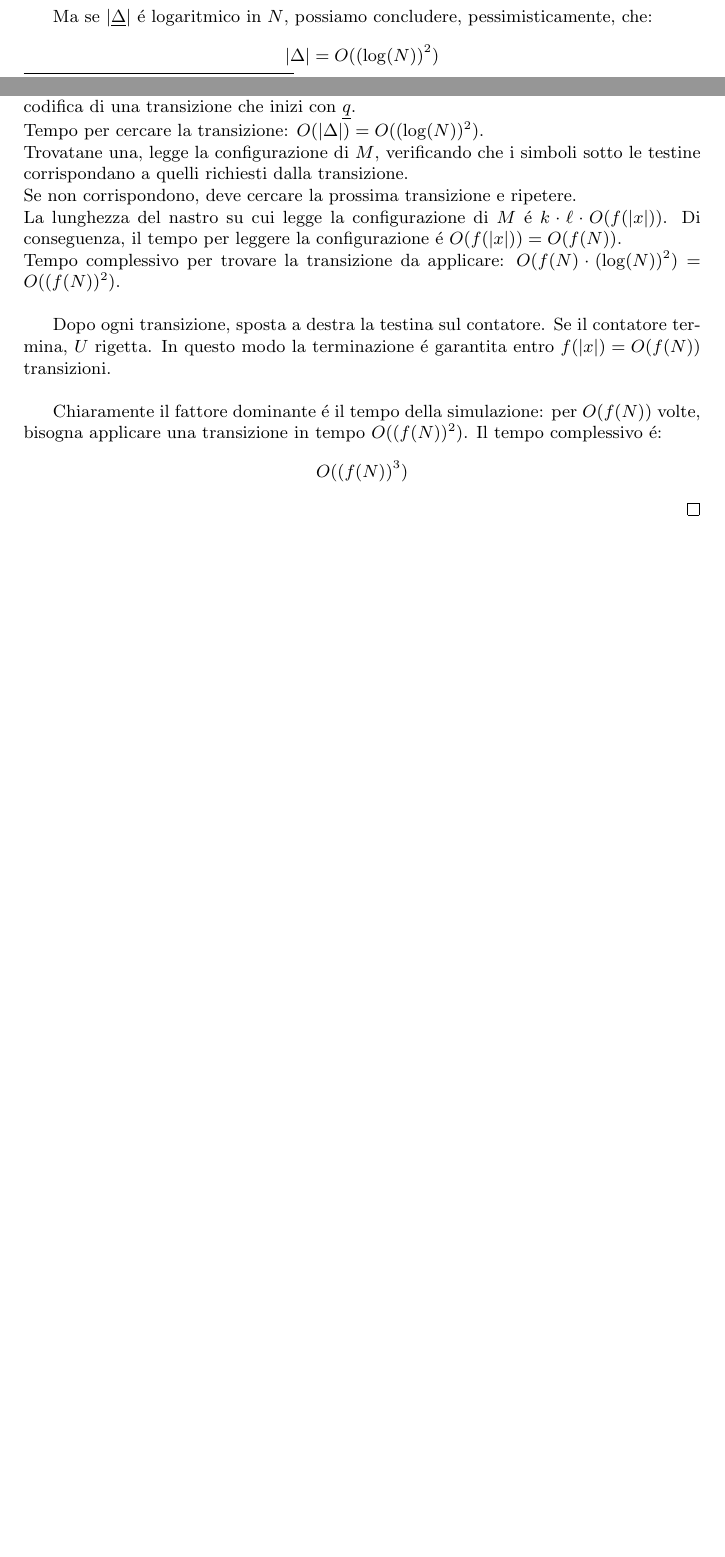
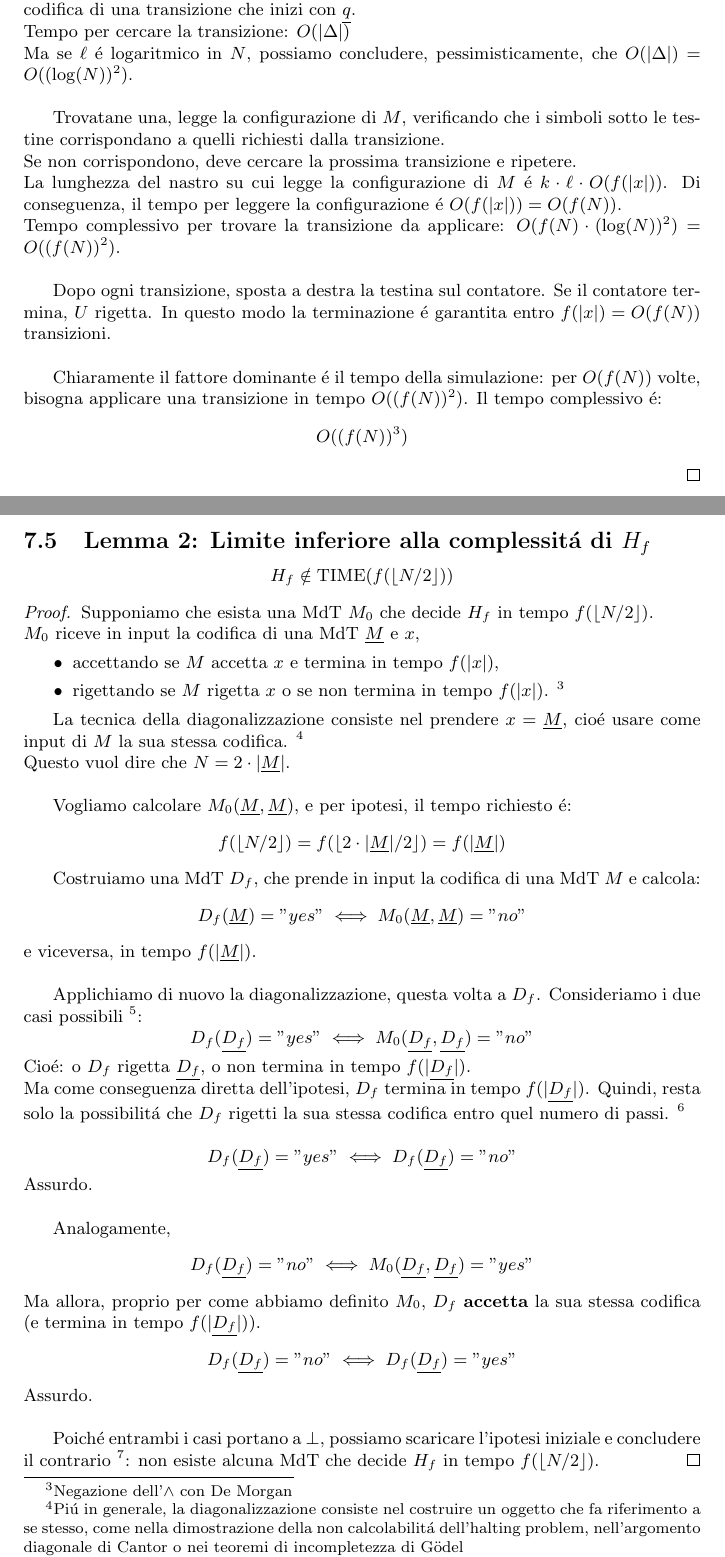
Before and after one commit to gyus-e/computational-complexity-notes, a LaTeX document (main.tex, which reads 6-Hierarchy_theorem.tex): two parts of pages 27 and 29 of 29 before the commit and two parts of pages 29 and 30 of 31 after it, joined at a grey line, cut so that both start at the same text, the shorter picture padded with empty space. Compiled offline with pdfLaTeX.

Commit message:
hierarchy theorem

```diff
--- a/6-Hierarchy_theorem.tex
+++ b/6-Hierarchy_theorem.tex
@@ -42,9 +42,6 @@ Di conseguenza, la codifica di una transizione in $\underline{\Delta}$ é lunga:
 E quindi $\underline{\Delta}$ é lungo:
 \[|\underline{\Delta}| = |\Delta| \cdot (2 + 2\ell + 3k \ell)\]
 
-Ma se $|\underline{\Delta}|$ é logaritmico in $N$, possiamo concludere, pessimisticamente, che:
-\[|\Delta| = O((\log(N))^2)\]
-
 \subsection{Macchina di Turing Universale}
 \begin{itemize}
     \item $U$: Macchina di Turing Universale
@@ -91,7 +92,10 @@ Per simulare $M$, utilizziamo la macchina di Turing vista nel teorema dello spee
 per simulare tutti i nastri di $M$ in uno solo, garantendo che $U$ funzioni con 4 nastri. \\
 
 Se $M$ si trova nello stato $q$, $U$ comincia cercando sul nastro dove ha copiato $\underline{M}$ la codifica di una transizione che inizi con $\underline{q}$.\\
-Tempo per cercare la transizione: $O(|\Delta|) = O((\log(N))^2)$. \\
+Tempo per cercare la transizione: $O(|\Delta|)$ \\
+Ma se $\ell$ é logaritmico in $N$, possiamo concludere, pessimisticamente, che
+$O(|\Delta|) = O((\log(N))^2)$. \\
+
 Trovatane una, legge la configurazione di $M$, verificando che i simboli sotto le testine corrispondano a quelli richiesti dalla transizione. \\
 Se non corrispondono, deve cercare la prossima transizione e ripetere. \\
 La lunghezza del nastro su cui legge la configurazione di $M$ é $k \cdot \ell \cdot O(f(|x|))$.
@@ -107,3 +111,49 @@ per $O(f(N))$ volte, bisogna applicare una transizione in tempo $O((f(N))^2)$.
 Il tempo complessivo é:
 \[O((f(N))^3)\]
 \end{proof}
+
+\newpage
+\subsection{Lemma 2: Limite inferiore alla complessitá di $H_f$}
+\[H_f \notin \TIME(f(\lfloor N/2 \rfloor))\]
+\begin{proof}
+Supponiamo che esista una MdT $M_0$ che decide $H_f$ in tempo $f(\lfloor N/2 \rfloor)$. \\
+$M_0$ riceve in input la codifica di una MdT $\underline{M}$ e $x$,
+\begin{itemize}
+    \item accettando se $M$ accetta $x$ e termina in tempo $f(|x|)$,
+    \item rigettando se $M$ rigetta $x$ o se non termina in tempo $f(|x|)$.
+        \footnote{Negazione dell'$\land$ con De Morgan}
+\end{itemize}
+
+La tecnica della diagonalizzazione consiste nel prendere $x = \underline{M}$,
+cioé usare come input di $M$ la sua stessa codifica.
+\footnote{Piú in generale, la diagonalizzazione consiste nel costruire un oggetto che fa riferimento a se stesso, come nella dimostrazione della non calcolabilitá dell'halting problem, nell'argomento diagonale di Cantor o nei teoremi di incompletezza di Gödel} \\
+Questo vuol dire che $N = 2 \cdot |\underline{M}|$. \\
+
+Vogliamo calcolare $M_0(\underline{M}, \underline{M})$, e per ipotesi, il tempo richiesto é:
+\[f(\lfloor N/2 \rfloor) = f(\lfloor 2 \cdot |\underline{M}|/2 \rfloor) = f( |\underline{M}| )\]
+
+Costruiamo una MdT $D_f$, che prende in input la codifica di una MdT $M$
+e calcola:
+\[D_f(\underline{M}) = "yes" \iff M_0(\underline{M}, \underline{M}) = "no"\]
+e viceversa, in tempo $f(|\underline{M}|)$. \\
+
+Applichiamo di nuovo la diagonalizzazione, questa volta a $D_f$.
+Consideriamo i due casi possibili \footnote{come nella regola di calcolo deduttivo naturale $\lor_e$}:
+\[ D_f(\underline{D_f}) = "yes" \iff M_0(\underline{D_f}, \underline{D_f}) = "no" \]
+Cioé: o $D_f$ rigetta $\underline{D_f}$, o non termina in tempo $f(|\underline{D_f}|)$. \\
+Ma come conseguenza diretta dell'ipotesi, $D_f$ termina in tempo $f(|\underline{D_f}|)$.
+Quindi, resta solo la possibilitá che $D_f$ rigetti la sua stessa codifica entro quel numero di passi.
+\footnote{tautologia: $(A \lor B ) \land \neg A \rightarrow B$} \\
+\[ D_f(\underline{D_f}) = "yes" \iff D_f(\underline{D_f}) = "no" \]
+Assurdo. \\
+
+Analogamente,
+\[ D_f(\underline{D_f}) = "no" \iff M_0(\underline{D_f}, \underline{D_f}) = "yes" \]
+Ma allora, proprio per come abbiamo definito $M_0$, $D_f$ \textbf{accetta} la sua stessa codifica (e termina in tempo $f(|\underline{D_f}|)$).
+\[D_f(\underline{D_f}) = "no" \iff D_f(\underline{D_f}) = "yes"\]
+Assurdo. \\
+
+Poiché entrambi i casi portano a $\bot$, possiamo scaricare l'ipotesi iniziale e concludere il contrario
+\footnote{come nella regola di calcolo deduttivo naturale $\neg_i$}:
+non esiste alcuna MdT che decide $H_f$ in tempo $f(\lfloor N/2 \rfloor)$.
+\end{proof}
```
Also changed, not shown: 6-Hierarchy_theorem.tex (51 more changed lines).
